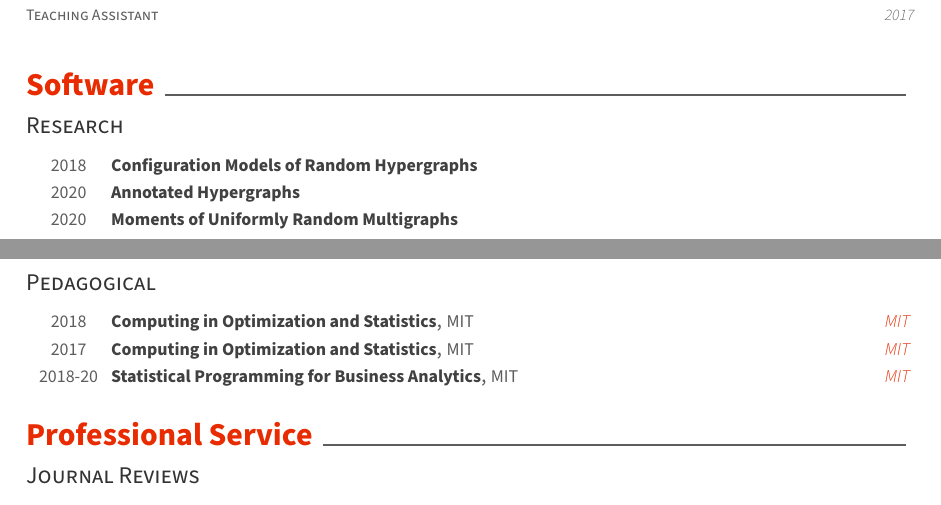
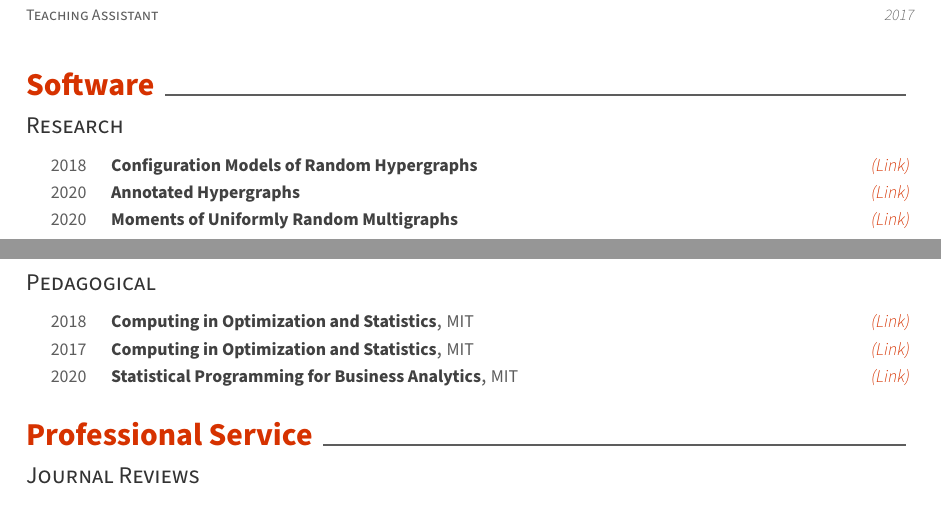
Before and after one commit to PhilChodrow/cv, a LaTeX CV (cv.tex, which reads sections/software.tex): two parts of pages 2 and 3 of 4, joined at a grey line, cut so that both start at the same text. Compiled offline with XeLaTeX.

Commit message:
misc updates

```diff
--- a/sections/software.tex
+++ b/sections/software.tex
@@ -6,21 +6,21 @@
 
 \begin{cvhonors}
     \cvhonor
-        {\href{https://github.com/PhilChodrow/hypergraph}{Configuration Models of Random Hypergraphs}} % Talk title
-        {} % Venue
+        {Configuration Models of Random Hypergraphs}
         {} % Location
+        {\href{https://github.com/PhilChodrow/hypergraph}{(Link)}} % Talk title
         {2018} % Date(s)
 
     \cvhonor
-        {\href{https://github.com/PhilChodrow/annotated_hypergraphs}{Annotated Hypergraphs}} % Talk title
-        {} % Venu   e
-        {} % Location
+        {Annotated Hypergraphs}
+        {} % Talk title
+        {\href{https://github.com/PhilChodrow/annotated_hypergraphs}{(Link)}} % Location
         {2020} % Date(s)
 
     \cvhonor
-        {\href{https://github.com/PhilChodrow/multigraph_moments}{Moments of Uniformly Random Multigraphs}} % Talk title
-        {} % Venue
+        {Moments of Uniformly Random Multigraphs} % Venue
         {} % Location
+        {\href{https://github.com/PhilChodrow/multigraph_moments}{(Link)}} % Talk title
         {2020} % Date(s)
 \end{cvhonors}
 
@@ -28,20 +28,20 @@
 
 \begin{cvhonors}
     \cvhonor
-        {\href{https://philchodrow.github.io/cos_2018/}{Computing in Optimization and Statistics}} % Talk title
+        {Computing in Optimization and Statistics}
         {MIT} % Venue
-        {MIT} % Location
+        {\href{https://philchodrow.github.io/cos_2018/}{(Link)}} % Talk title
         {2018} % Date(s)
 
     \cvhonor
-        {\href{https://philchodrow.github.io/cos_2017/}{Computing in Optimization and Statistics}} % Talk title
+        {Computing in Optimization and Statistics}
         {MIT} % Venue
-        {MIT} % Location
+        {\href{https://philchodrow.github.io/cos_2017/}{(Link)}} % Talk title
         {2017} % Date(s)
 
     \cvhonor
-        {\href{https://philchodrow.github.io/mban_orientation/}{Statistical Programming for Business Analytics}} % Talk title
+        {Statistical Programming for Business Analytics}
         {MIT} % Venue
-        {MIT} % Location
-        {2018-20} % Date(s)
+        {\href{https://philchodrow.github.io/mban_orientation/}{(Link)}} % Talk title
+        {2020} % Date(s)
 \end{cvhonors}
```
Also changed, not shown: cv.tex (+15 -1 lines), pubs.bib (+1 -1 lines), sections/positions.tex (+3 -1 lines), cv.pdf.
